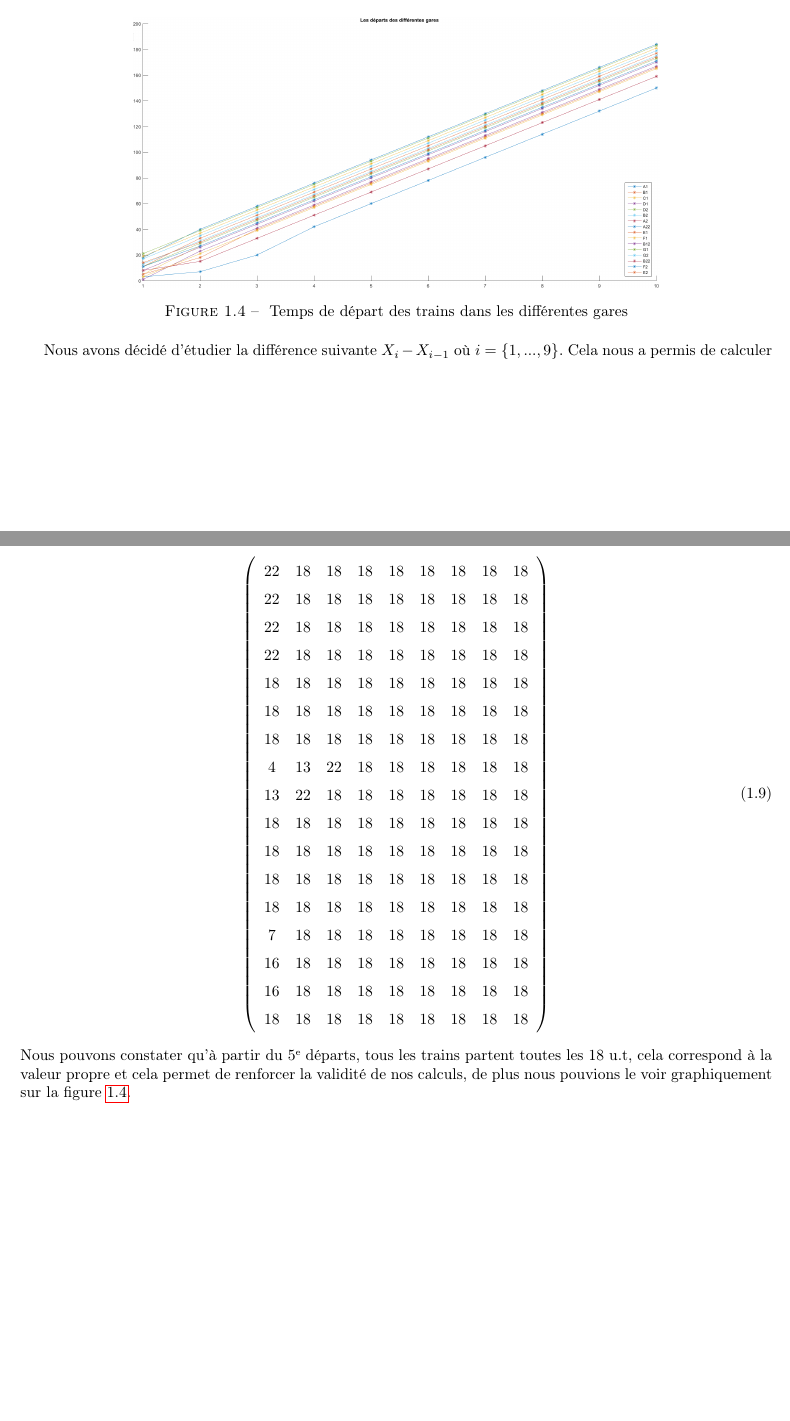
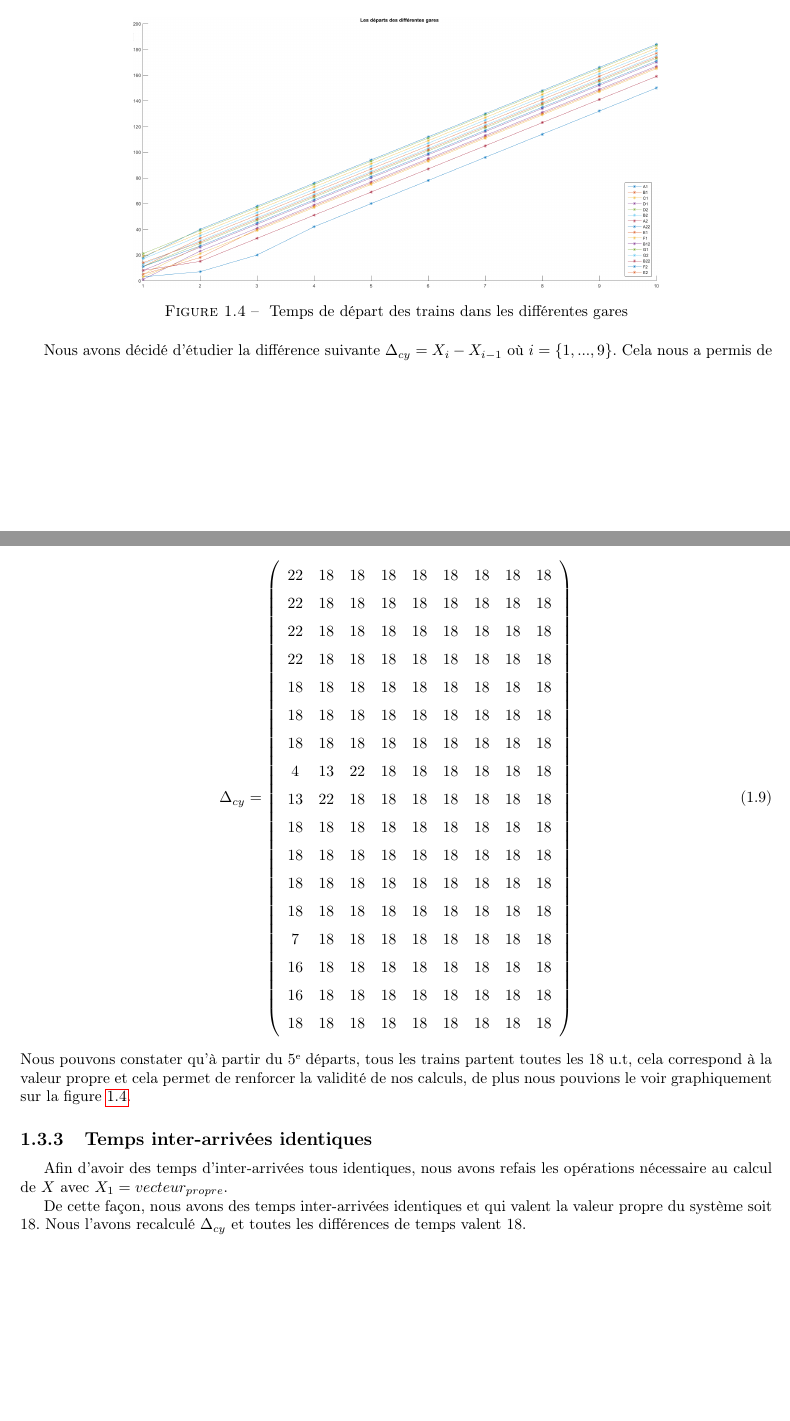
Before and after one commit to lucienRakotomalala/Tp-MaxPlus, a LaTeX document (Rapport_TP/Rapport_TP/main.tex, which reads Rapport_TP/Rapport_TP/I/chap1.tex): two parts of pages 9 and 10 of 18, joined at a grey line, cut so that both start at the same text, the shorter picture padded with empty space. Compiled offline with pdfLaTeX.

Commit message:
chap1 avance

```diff
--- a/Rapport_TP/Rapport_TP/I/chap1.tex
+++ b/Rapport_TP/Rapport_TP/I/chap1.tex
@@ -156,8 +156,9 @@ Voici une représentation graphique figure \ref(effectué à l'aide de Matlab) o
 \end{figure}
 
 
-Nous avons décidé d'étudier la différence suivante $X_i - X_{i-1}$ où $i = \left\lbrace 1,...,9\right\rbrace$. Cela nous a permis de calculer le nombre d'événement nécessaire à l'entrée dans le cycle périodique.
+Nous avons décidé d'étudier la différence suivante $\Delta_{cy} = X_i - X_{i-1}$ où $i = \left\lbrace 1,...,9\right\rbrace$. Cela nous a permis de calculer le nombre d'événement nécessaire à l'entrée dans le cycle périodique.
 \begin{equation}
+\Delta_{cy} =
 \left(
 \begin{array}{cc cc cc cc cc}
 22 & 18 & 18 & 18 & 18 & 18 & 18 & 18 & 18 \\
@@ -181,3 +182,8 @@ Nous avons décidé d'étudier la différence suivante $X_i - X_{i-1}$ où $i =
 \right)
 \end{equation}
 Nous pouvons constater qu'à partir du  5\ieme{} départs, tous les trains partent toutes les 18 u.t, cela correspond à la valeur propre et cela permet de renforcer la validité de nos calculs, de plus nous pouvions le voir graphiquement sur la figure \ref{fig:temps_arrivee}.
+
+\subsection{Temps inter-arrivées identiques}
+Afin d'avoir des temps d'inter-arrivées tous identiques, nous avons refais les opérations nécessaire au calcul de $X$ avec $X_1=vecteur_{propre}$.
+
+De cette façon, nous avons des temps inter-arrivées identiques et qui valent la valeur propre du système soit $18$. Nous l'avons recalculé $\Delta_{cy}$ et toutes les différences de temps valent $18$.
```
Also changed, not shown: Rapport_TP/Rapport_TP/main.pdf, 2 other files.
